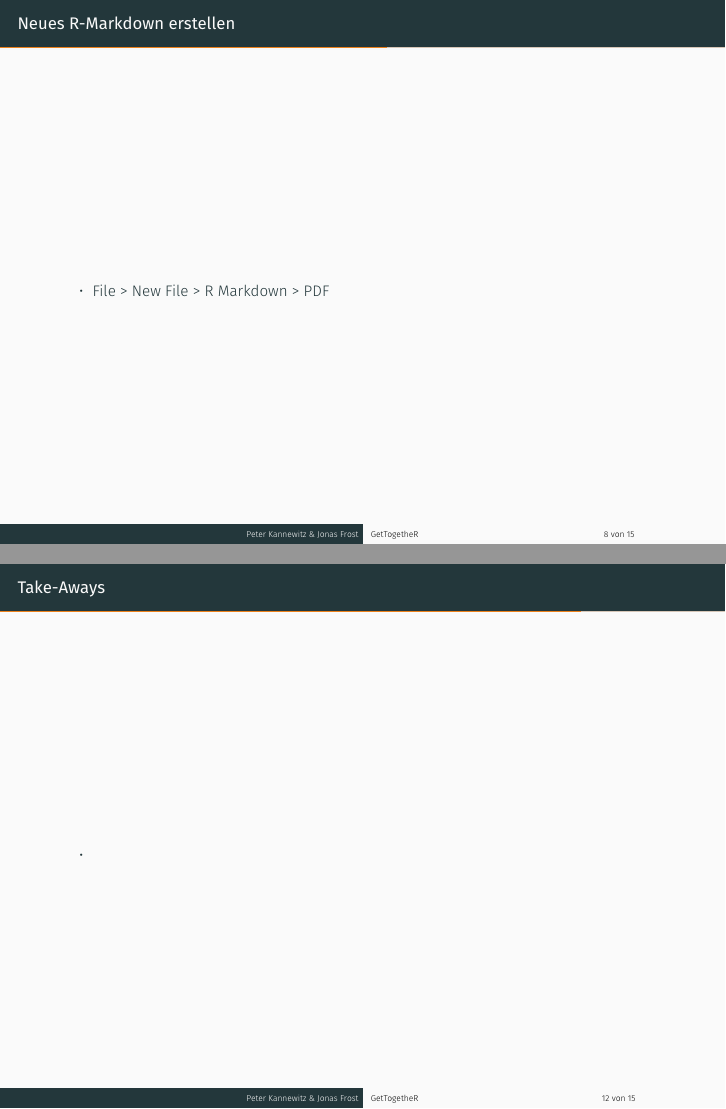
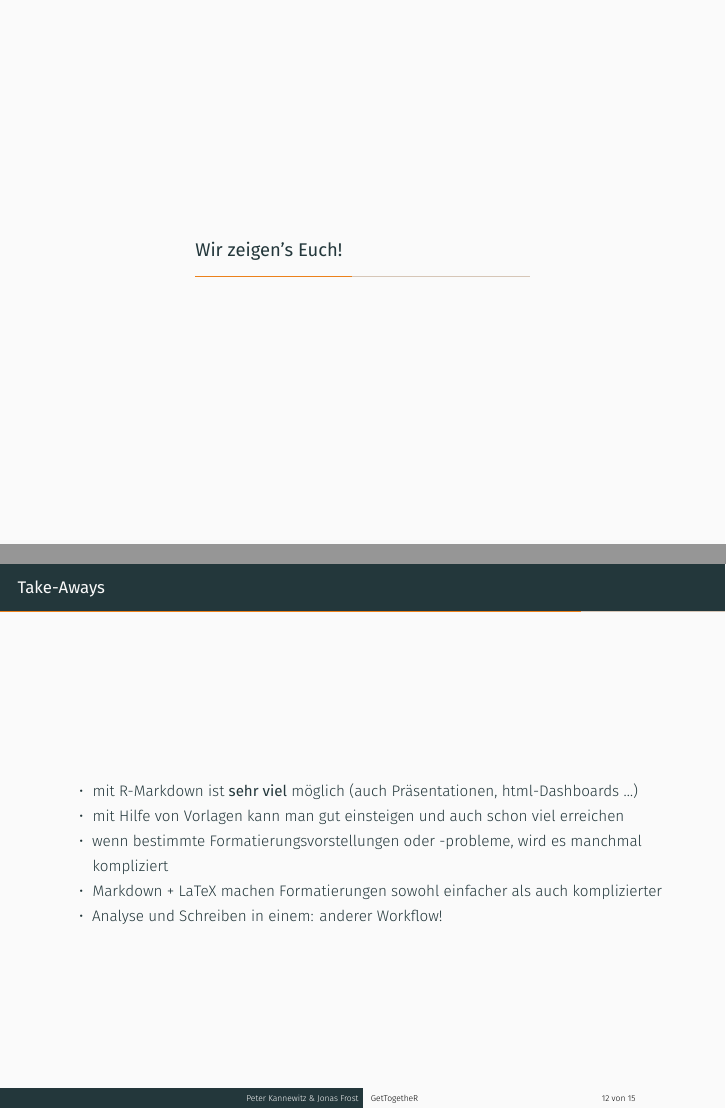
Before and after one commit to PeterK-end/gettogetheR, an R Markdown document (04_r-markdown/R_Markdown.Rmd): pages 9 and 13 of 17 before the commit and pages 9 and 14 of 18 after it, joined at a grey line. The pictures show the output file 04_r-markdown/R_Markdown.pdf that the author committed with the source.

Commit message:
Folien R-Markdown final

```diff
--- a/04_r-markdown/R_Markdown.Rmd
+++ b/04_r-markdown/R_Markdown.Rmd
@@ -82,6 +82,8 @@ knitr::include_graphics("images/rmarkdown_workflow.png")
 \Large
 Wer von Euch nutzt bereits R-Markdown?
 
+# Wir zeigen's Euch!
+
 ## Neues R-Markdown erstellen
 
 -   File \> New File \> R Markdown \> PDF
@@ -109,7 +111,11 @@ Wer von Euch nutzt bereits R-Markdown?
 
 ## Take-Aways
 
--
+-   mit R-Markdown ist **sehr viel** möglich (auch Präsentationen, html-Dashboards ...)
+-   mit Hilfe von Vorlagen kann man gut einsteigen und auch schon viel erreichen
+-   wenn bestimmte Formatierungsvorstellungen oder -probleme, wird es manchmal kompliziert
+-   Markdown + LaTeX machen Formatierungen sowohl einfacher als auch komplizierter
+-   Analyse und Schreiben in einem: anderer Workflow!
 
 ## Ressourcen
 
```
Also changed, not shown: 04_r-markdown/R_Markdown.pdf.
